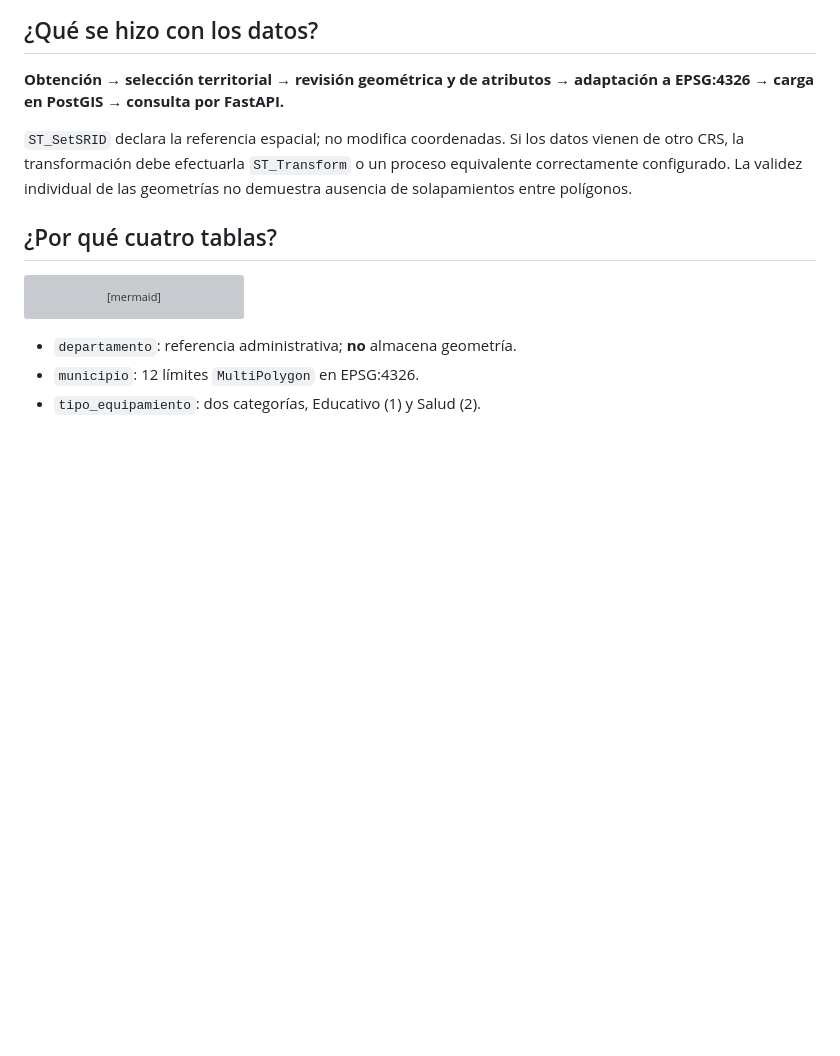
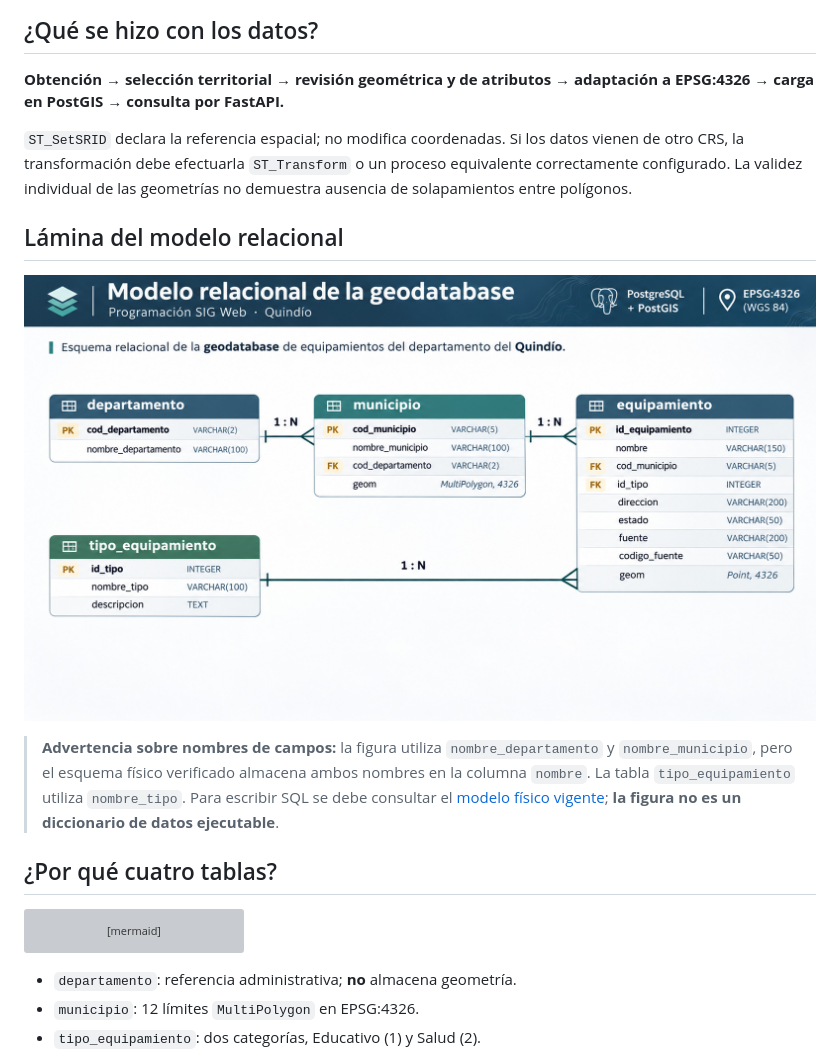
Before and after one commit to JGB-GIS-RS/programacion-sig-web, a Markdown page: docs/visor/02-datos-geodatabase.md, the part around the change. GitHub-like rendering; blank space fills up the shorter version; grey boxes are pictures that could not be loaded.

Commit message:
docs(modulo05): modelo relacional visual con advertencia de nombres

```diff
--- a/docs/visor/02-datos-geodatabase.md
+++ b/docs/visor/02-datos-geodatabase.md
@@ -26,6 +26,12 @@ Durante la validación de salud se excluyó **uno de 228 registros candidatos**
 **Obtención → selección territorial → revisión geométrica y de atributos → adaptación a EPSG:4326 → carga en PostGIS → consulta por FastAPI.**
 
 `ST_SetSRID` declara la referencia espacial; no modifica coordenadas. Si los datos vienen de otro CRS, la transformación debe efectuarla `ST_Transform` o un proceso equivalente correctamente configurado. La validez individual de las geometrías no demuestra ausencia de solapamientos entre polígonos.
+
+## Lámina del modelo relacional
+
+![Modelo relacional de la geodatabase](laminas/03-modelo-relacional.jpg)
+
+> **Advertencia sobre nombres de campos:** la figura utiliza `nombre_departamento` y `nombre_municipio`, pero el esquema físico verificado almacena ambos nombres en la columna `nombre`. La tabla `tipo_equipamiento` utiliza `nombre_tipo`. Para escribir SQL se debe consultar el [modelo físico vigente](../modelo-geodatabase-final.md); **la figura no es un diccionario de datos ejecutable**.
 
 ## ¿Por qué cuatro tablas?
 
```
